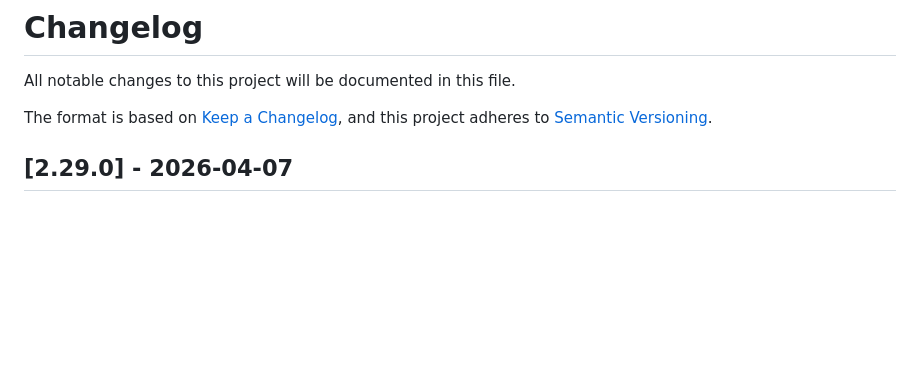
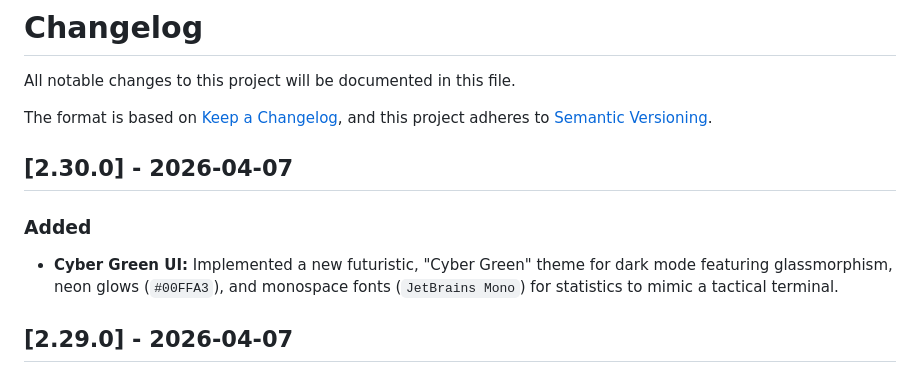
Before and after one commit to Xarli11/PokeTypes, a Markdown page: CHANGELOG.md, the part around the change. Rendered like a GitHub page; blank space fills up the shorter version.

Commit message:
docs: update changelog for v2.30.0

```diff
--- a/CHANGELOG.md
+++ b/CHANGELOG.md
@@ -4,6 +4,11 @@ All notable changes to this project will be documented in this file.
 
 The format is based on [Keep a Changelog](https://keepachangelog.com/en/1.0.0/),
 and this project adheres to [Semantic Versioning](https://semver.org/spec/v2.0.0.html).
+
+## [2.30.0] - 2026-04-07
+
+### Added
+- **Cyber Green UI:** Implemented a new futuristic, "Cyber Green" theme for dark mode featuring glassmorphism, neon glows (`#00FFA3`), and monospace fonts (`JetBrains Mono`) for statistics to mimic a tactical terminal.
 
 ## [2.29.0] - 2026-04-07
 
```
